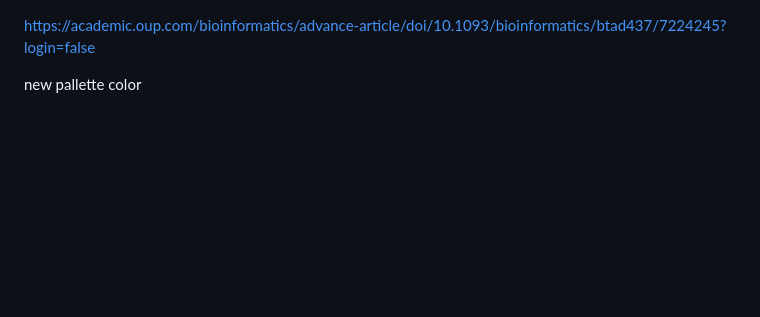
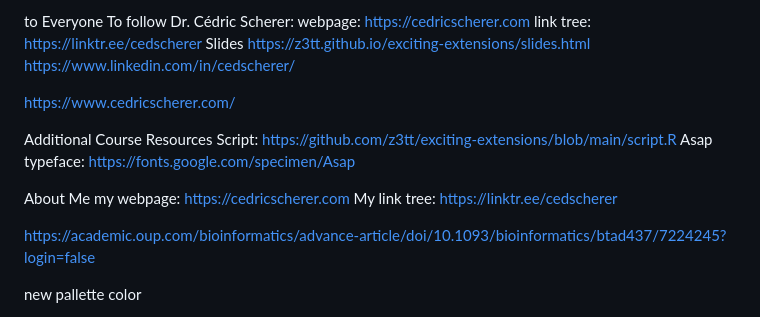
Before and after one commit to Yedomon/R, a Markdown page: README.md, the part around the change. Drawn GitHub-style; blank space fills up the shorter version.

```diff
--- a/README.md
+++ b/README.md
@@ -1,3 +1,24 @@
+
+
+
+  to  Everyone
+To follow Dr. Cédric Scherer:
+webpage: https://cedricscherer.com
+link tree: https://linktr.ee/cedscherer
+Slides
+https://z3tt.github.io/exciting-extensions/slides.html
+https://www.linkedin.com/in/cedscherer/
+
+https://www.cedricscherer.com/
+
+
+Additional Course Resources
+Script: https://github.com/z3tt/exciting-extensions/blob/main/script.R
+Asap typeface: https://fonts.google.com/specimen/Asap
+
+About Me
+my webpage: https://cedricscherer.com
+My link tree: https://linktr.ee/cedscherer
 
 
 
```
